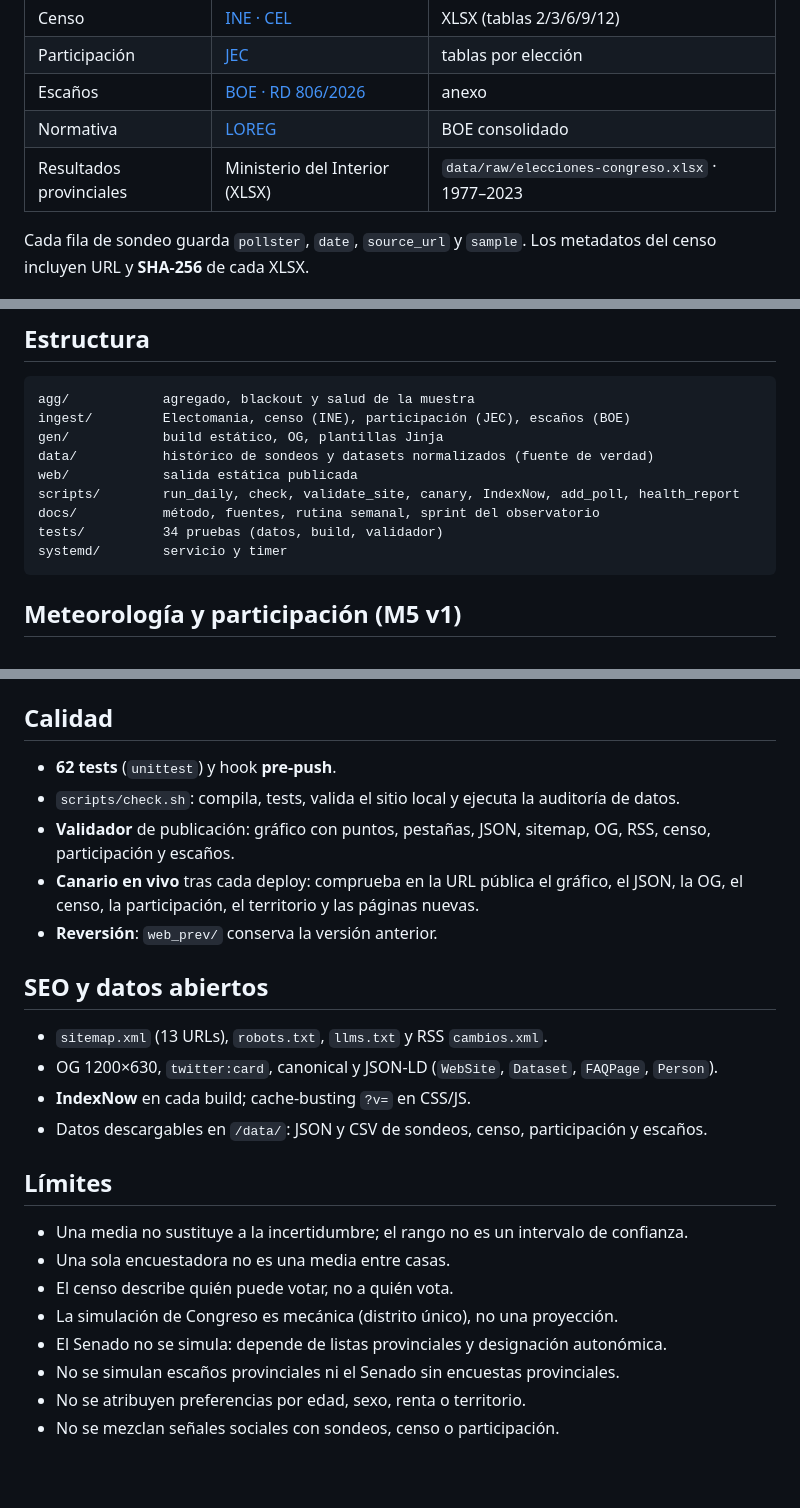
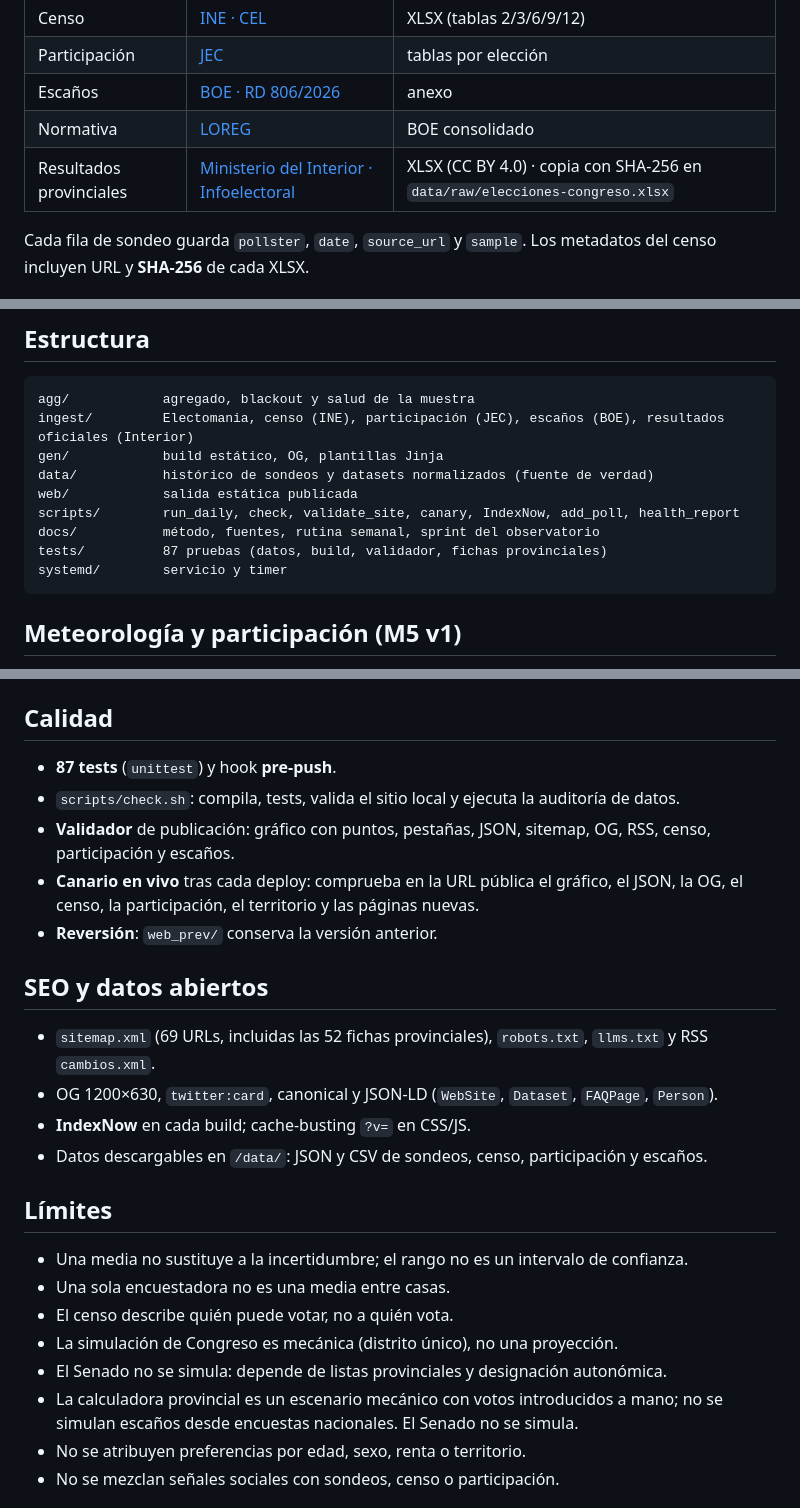
Before and after one commit to mcasrom/elecciones29n-osint, a Markdown page: README.md, 3 parts joined by grey strips. Rendered like a GitHub page; blank space fills up the shorter version.

Commit message:
docs(29N): README de la microsolución provincial

````diff
--- a/README.md
+++ b/README.md
@@ -68,7 +69,7 @@ agregado.
 | Participación | [JEC](https://www.juntaelectoralcentral.es/) | tablas por elección |
 | Escaños | [BOE · RD 806/2026](https://www.boe.es/diario_boe/txt.php?id=BOE-A-2026-20742) | anexo |
 | Normativa | [LOREG](https://www.boe.es/buscar/act.php?id=BOE-A-1985-11672) | BOE consolidado |
-| Resultados provinciales | Ministerio del Interior (XLSX) | `data/raw/elecciones-congreso.xlsx` · 1977–2023 |
+| Resultados provinciales | [Ministerio del Interior · Infoelectoral](https://descargas.interior.gob.es/datasets/resultados_electorales/Elecciones-Congreso.xlsx) | XLSX (CC BY 4.0) · copia con SHA-256 en `data/raw/elecciones-congreso.xlsx` |
 
 Cada fila de sondeo guarda `pollster`, `date`, `source_url` y `sample`. Los
 metadatos del censo incluyen URL y **SHA-256** de cada XLSX.
@@ -164,13 +165,13 @@ otras casas y se excluye de la media principal.
 
 ```
 agg/            agregado, blackout y salud de la muestra
-ingest/         Electomania, censo (INE), participación (JEC), escaños (BOE)
+ingest/         Electomania, censo (INE), participación (JEC), escaños (BOE), resultados oficiales (Interior)
 gen/            build estático, OG, plantillas Jinja
 data/           histórico de sondeos y datasets normalizados (fuente de verdad)
 web/            salida estática publicada
 scripts/        run_daily, check, validate_site, canary, IndexNow, add_poll, health_report
 docs/           método, fuentes, rutina semanal, sprint del observatorio
-tests/          34 pruebas (datos, build, validador)
+tests/          87 pruebas (datos, build, validador, fichas provinciales)
 systemd/        servicio y timer
 ```
 
@@ -213,7 +214,7 @@ Además de la media por sondeo (ponderada por recencia y muestra cuando existe),
 
 ## Calidad
 
-- **62 tests** (`unittest`) y hook **pre-push**.
+- **87 tests** (`unittest`) y hook **pre-push**.
 - `scripts/check.sh`: compila, tests, valida el sitio local y ejecuta la auditoría de datos.
 - **Validador** de publicación: gráfico con puntos, pestañas, JSON, sitemap, OG,
   RSS, censo, participación y escaños.
@@ -223,7 +224,7 @@ Además de la media por sondeo (ponderada por recencia y muestra cuando existe),
 
 ## SEO y datos abiertos
 
-- `sitemap.xml` (13 URLs), `robots.txt`, `llms.txt` y RSS `cambios.xml`.
+- `sitemap.xml` (69 URLs, incluidas las 52 fichas provinciales), `robots.txt`, `llms.txt` y RSS `cambios.xml`.
 - OG 1200×630, `twitter:card`, canonical y JSON-LD (`WebSite`, `Dataset`,
   `FAQPage`, `Person`).
 - **IndexNow** en cada build; cache-busting `?v=` en CSS/JS.
@@ -237,7 +238,7 @@ Además de la media por sondeo (ponderada por recencia y muestra cuando existe),
 - El censo describe quién puede votar, no a quién vota.
 - La simulación de Congreso es mecánica (distrito único), no una proyección.
 - El Senado no se simula: depende de listas provinciales y designación autonómica.
-- No se simulan escaños provinciales ni el Senado sin encuestas provinciales.
+- La calculadora provincial es un escenario mecánico con votos introducidos a mano; no se simulan escaños desde encuestas nacionales. El Senado no se simula.
 - No se atribuyen preferencias por edad, sexo, renta o territorio.
 - No se mezclan señales sociales con sondeos, censo o participación.
 
````
Also changed, not shown: other parts of README.md (+1 -0 lines), README-circunscripciones.md (added, +154 -0 lines).
